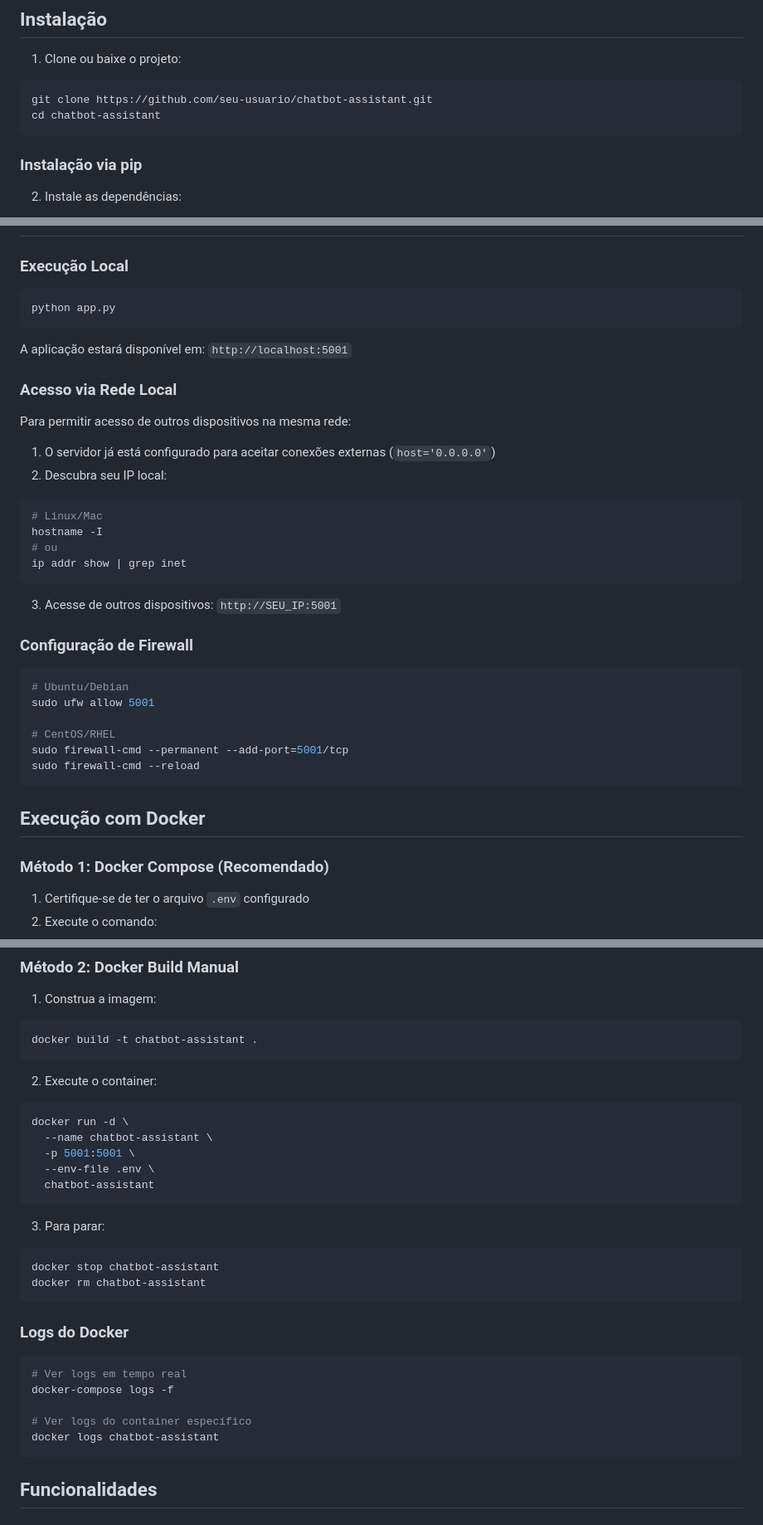
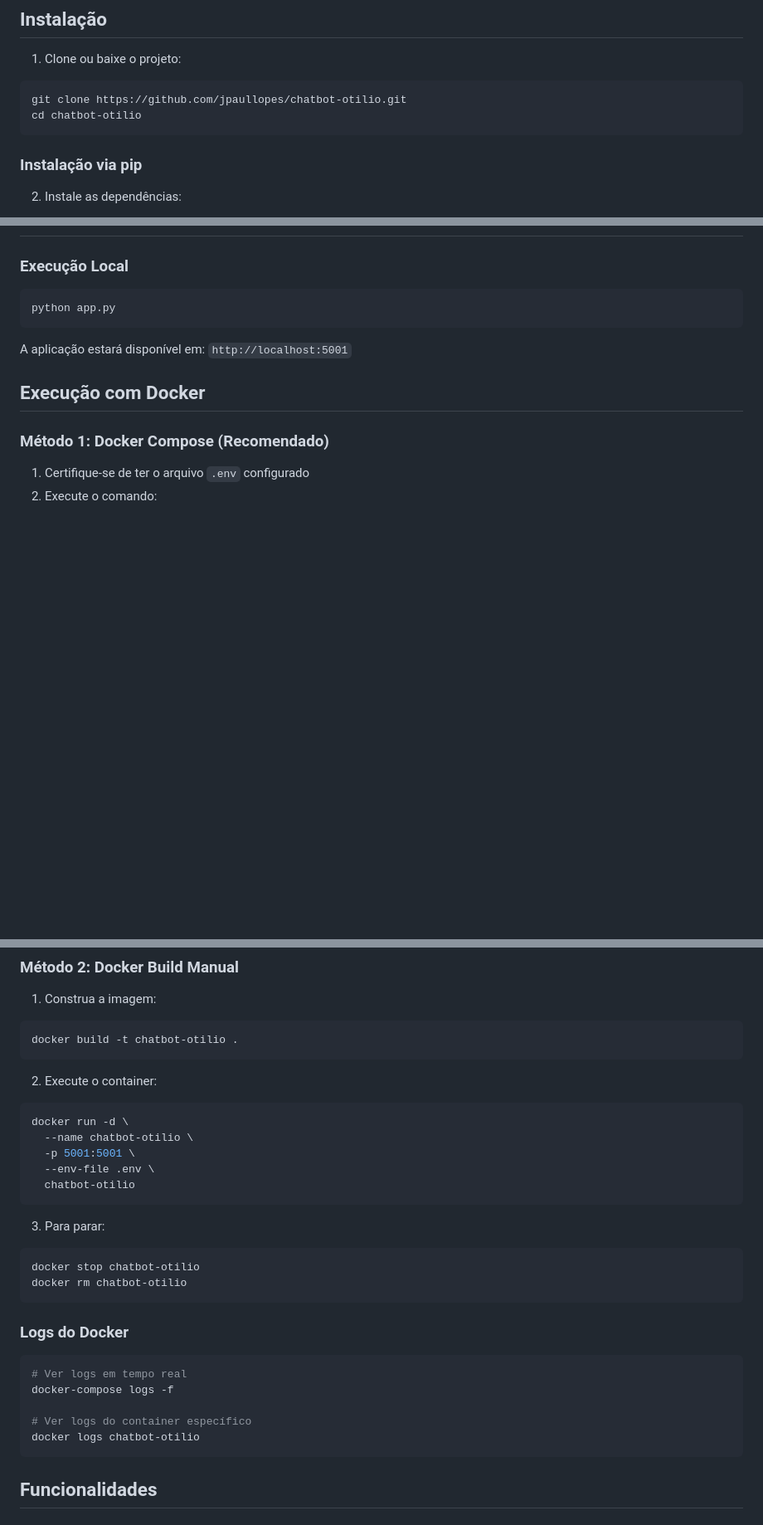
Before and after one commit to jpaullopes/chatbot-otilio, a Markdown page: README.md, 3 parts joined by grey strips. Shown at 83% size. Drawn GitHub-style; blank space fills up the shorter version.

````diff
--- a/README.md
+++ b/README.md
@@ -52,8 +52,8 @@ Um chatbot inteligente desenvolvido com Flask e Google Generative AI (Gemini), q
 
 1. Clone ou baixe o projeto:
 ```bash
-git clone https://github.com/seu-usuario/chatbot-assistant.git
-cd chatbot-assistant
+git clone https://github.com/jpaullopes/chatbot-otilio.git
+cd chatbot-otilio
 ```
 
 ### Instalação via pip
@@ -98,31 +98,6 @@ python app.py
 
 A aplicação estará disponível em: `http://localhost:5001`
 
-### Acesso via Rede Local
-
-Para permitir acesso de outros dispositivos na mesma rede:
-
-1. O servidor já está configurado para aceitar conexões externas (`host='0.0.0.0'`)
-2. Descubra seu IP local:
-```bash
-# Linux/Mac
-hostname -I
-# ou
-ip addr show | grep inet
-```
-3. Acesse de outros dispositivos: `http://SEU_IP:5001`
-
-### Configuração de Firewall
-
-```bash
-# Ubuntu/Debian
-sudo ufw allow 5001
-
-# CentOS/RHEL
-sudo firewall-cmd --permanent --add-port=5001/tcp
-sudo firewall-cmd --reload
-```
-
 ## Execução com Docker
 
 ### Método 1: Docker Compose (Recomendado)
@@ -144,22 +119,22 @@ docker-compose down
 
 1. Construa a imagem:
 ```bash
-docker build -t chatbot-assistant .
+docker build -t chatbot-otilio .
 ```
 
 2. Execute o container:
 ```bash
 docker run -d \
-  --name chatbot-assistant \
+  --name chatbot-otilio \
   -p 5001:5001 \
   --env-file .env \
-  chatbot-assistant
+  chatbot-otilio
 ```
 
 3. Para parar:
 ```bash
-docker stop chatbot-assistant
-docker rm chatbot-assistant
+docker stop chatbot-otilio
+docker rm chatbot-otilio
 ```
 
 ### Logs do Docker
@@ -169,7 +144,7 @@ docker rm chatbot-assistant
 docker-compose logs -f
 
 # Ver logs do container específico
-docker logs chatbot-assistant
+docker logs chatbot-otilio
 ```
 
 ## Funcionalidades
````
